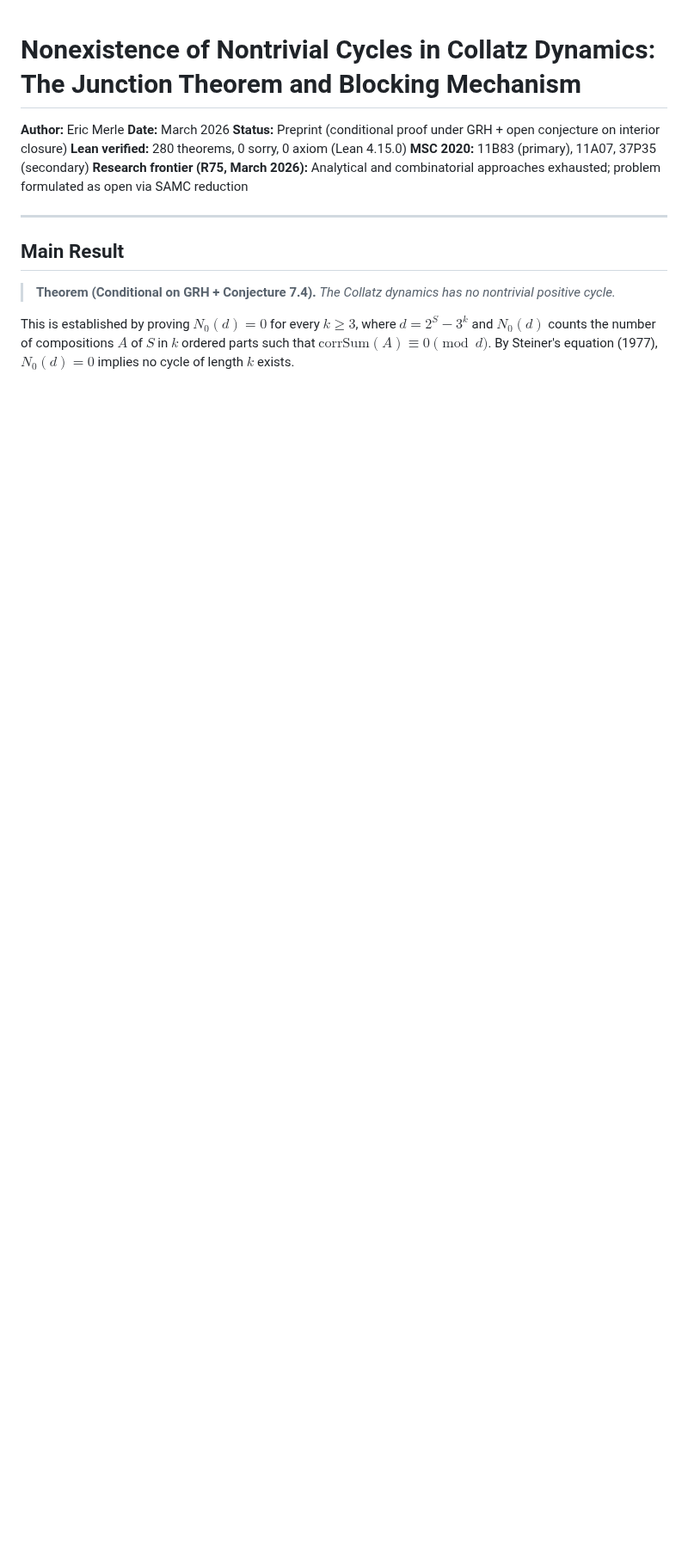
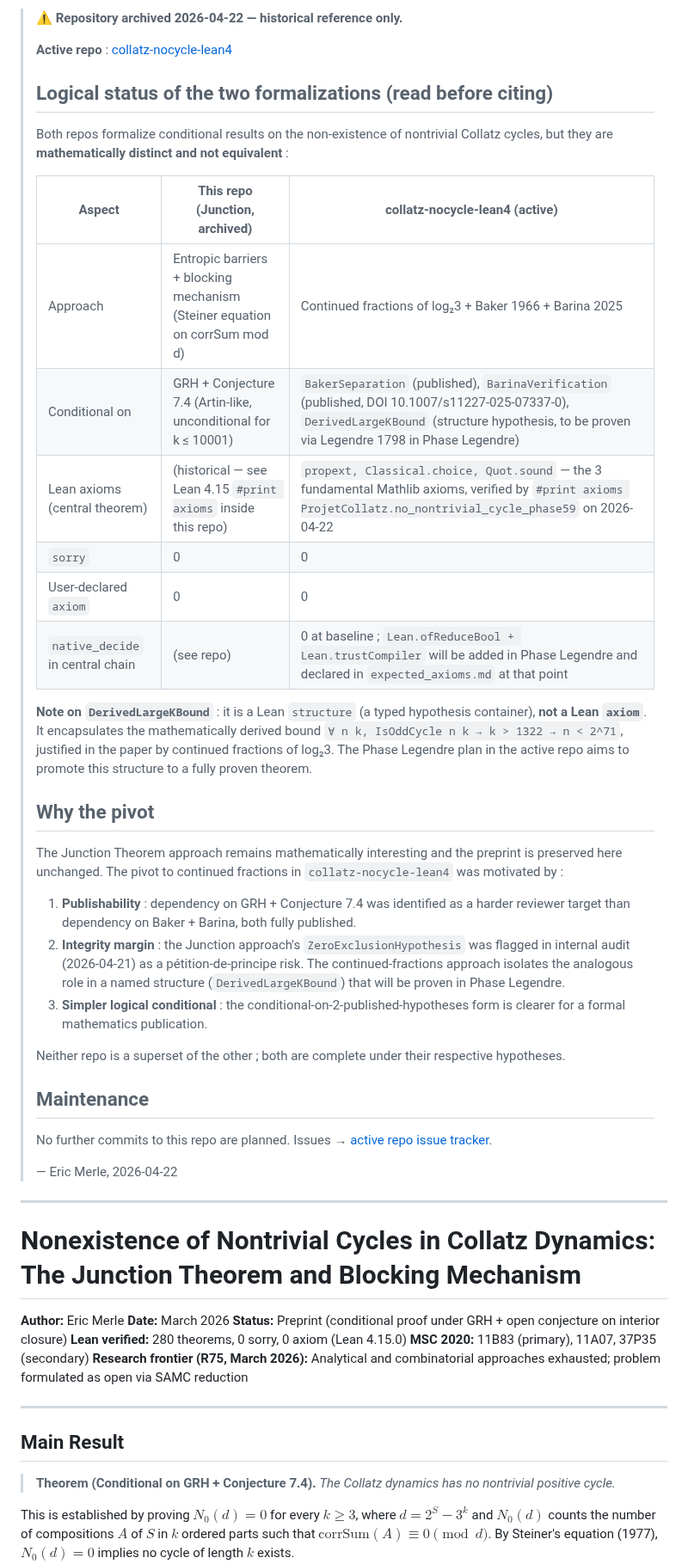
Before and after one commit to ericmerle3789/Collatz-Junction-Theorem, a Markdown page: README.md, the part around the change. Shown at 86% size. Rendered like a GitHub page; blank space fills up the shorter version.

Commit message:
Archive notice: consolidation to collatz-nocycle-lean4

```diff
--- a/README.md
+++ b/README.md
@@ -1,3 +1,39 @@
+> **⚠️ Repository archived 2026-04-22 — historical reference only.**
+>
+> **Active repo** : [collatz-nocycle-lean4](https://github.com/ericmerle3789/collatz-nocycle-lean4)
+>
+> ## Logical status of the two formalizations (read before citing)
+>
+> Both repos formalize conditional results on the non-existence of nontrivial Collatz cycles, but they are **mathematically distinct and not equivalent** :
+>
+> | Aspect | This repo (Junction, archived) | collatz-nocycle-lean4 (active) |
+> |--------|---------------------------------|--------------------------------|
+> | Approach | Entropic barriers + blocking mechanism (Steiner equation on corrSum mod d) | Continued fractions of log₂3 + Baker 1966 + Barina 2025 |
+> | Conditional on | GRH + Conjecture 7.4 (Artin-like, unconditional for k ≤ 10001) | `BakerSeparation` (published), `BarinaVerification` (published, DOI 10.1007/s11227-025-07337-0), `DerivedLargeKBound` (structure hypothesis, to be proven via Legendre 1798 in Phase Legendre) |
+> | Lean axioms (central theorem) | (historical — see Lean 4.15 `#print axioms` inside this repo) | `propext, Classical.choice, Quot.sound` — the 3 fundamental Mathlib axioms, verified by `#print axioms ProjetCollatz.no_nontrivial_cycle_phase59` on 2026-04-22 |
+> | `sorry` | 0 | 0 |
+> | User-declared `axiom` | 0 | 0 |
+> | `native_decide` in central chain | (see repo) | 0 at baseline ; `Lean.ofReduceBool + Lean.trustCompiler` will be added in Phase Legendre and declared in `expected_axioms.md` at that point |
+>
+> **Note on `DerivedLargeKBound`** : it is a Lean `structure` (a typed hypothesis container), **not a Lean `axiom`**. It encapsulates the mathematically derived bound `∀ n k, IsOddCycle n k → k > 1322 → n < 2^71`, justified in the paper by continued fractions of log₂3. The Phase Legendre plan in the active repo aims to promote this structure to a fully proven theorem.
+>
+> ## Why the pivot
+>
+> The Junction Theorem approach remains mathematically interesting and the preprint is preserved here unchanged. The pivot to continued fractions in `collatz-nocycle-lean4` was motivated by :
+> 1. **Publishability** : dependency on GRH + Conjecture 7.4 was identified as a harder reviewer target than dependency on Baker + Barina, both fully published.
+> 2. **Integrity margin** : the Junction approach's `ZeroExclusionHypothesis` was flagged in internal audit (2026-04-21) as a pétition-de-principe risk. The continued-fractions approach isolates the analogous role in a named structure (`DerivedLargeKBound`) that will be proven in Phase Legendre.
+> 3. **Simpler logical conditional** : the conditional-on-2-published-hypotheses form is clearer for a formal mathematics publication.
+>
+> Neither repo is a superset of the other ; both are complete under their respective hypotheses.
+>
+> ## Maintenance
+>
+> No further commits to this repo are planned. Issues → [active repo issue tracker](https://github.com/ericmerle3789/collatz-nocycle-lean4/issues).
+>
+> — Eric Merle, 2026-04-22
+
+---
+
 # Nonexistence of Nontrivial Cycles in Collatz Dynamics: The Junction Theorem and Blocking Mechanism
 
 **Author:** Eric Merle
```
